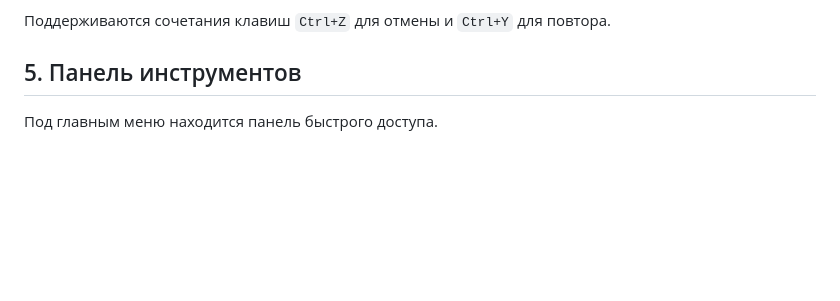
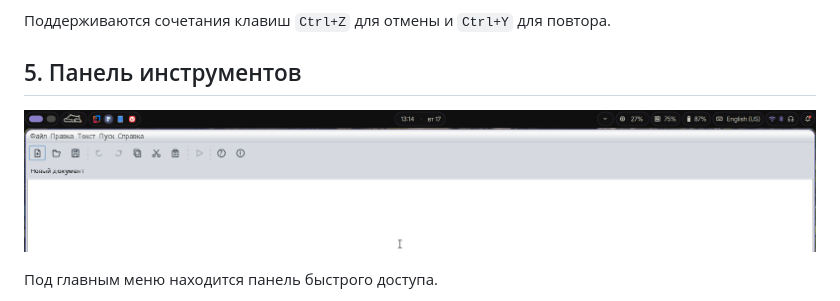
Before and after one commit to dkuzzin/ifElse_parser, a Markdown page: README.md, the part around the change. GitHub-like rendering; pictures changed too: docs/screenshots/09_toolbar.png (added); blank space fills up the shorter version.

Commit message:
add screenshot to README

```diff
--- a/README.md
+++ b/README.md
@@ -113,6 +113,8 @@
 
 ## 5. Панель инструментов
 
+![toolbar](docs/screenshots/09_toolbar.png)
+
 Под главным меню находится панель быстрого доступа.
 
 Она содержит кнопки создания, открытия и сохранения файлов, отмены и повтора изменений, копирования, вырезания, вставки, запуска анализатора, вызова справки и отображения информации о программе.
```
